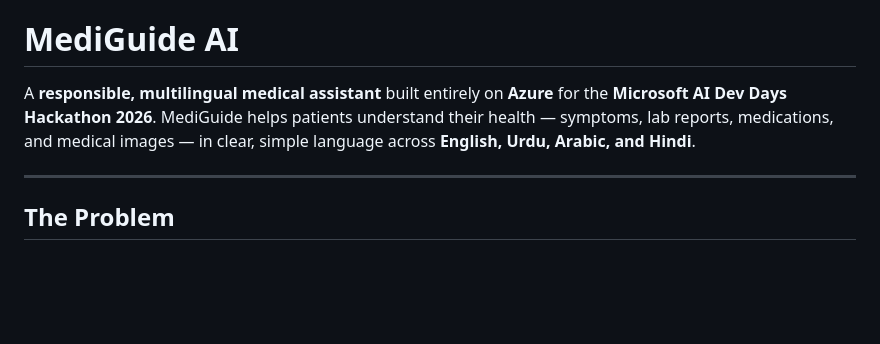
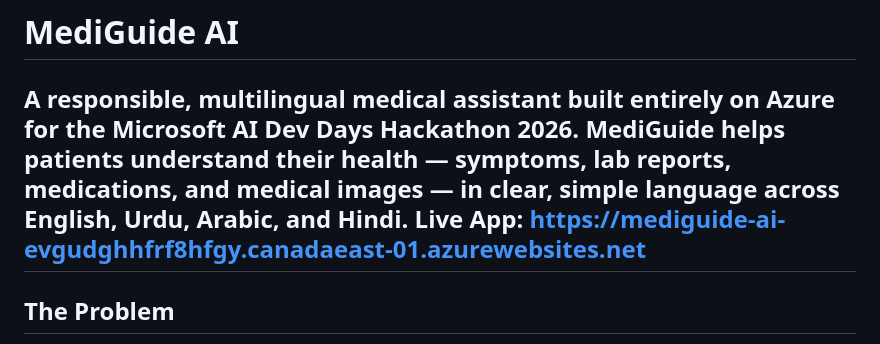
Before and after one commit to ibarhimbutt/MediGuide, a Markdown page: README.md, the part around the change. GitHub-like rendering; blank space fills up the shorter version.

Commit message:
Add live app link to README
Added live app link to the README.

```diff
--- a/README.md
+++ b/README.md
@@ -1,7 +1,7 @@
 # MediGuide AI
 
 A **responsible, multilingual medical assistant** built entirely on **Azure** for the **Microsoft AI Dev Days Hackathon 2026**. MediGuide helps patients understand their health — symptoms, lab reports, medications, and medical images — in clear, simple language across **English, Urdu, Arabic, and Hindi**.
-
+Live App: https://mediguide-ai-evgudghhfrf8hfgy.canadaeast-01.azurewebsites.net
 ---
 
 ## The Problem
```
